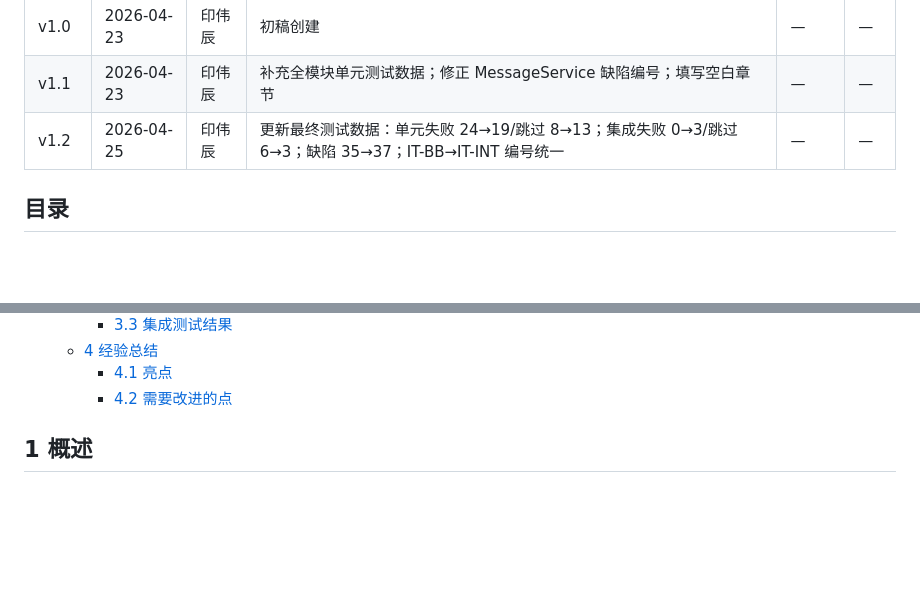
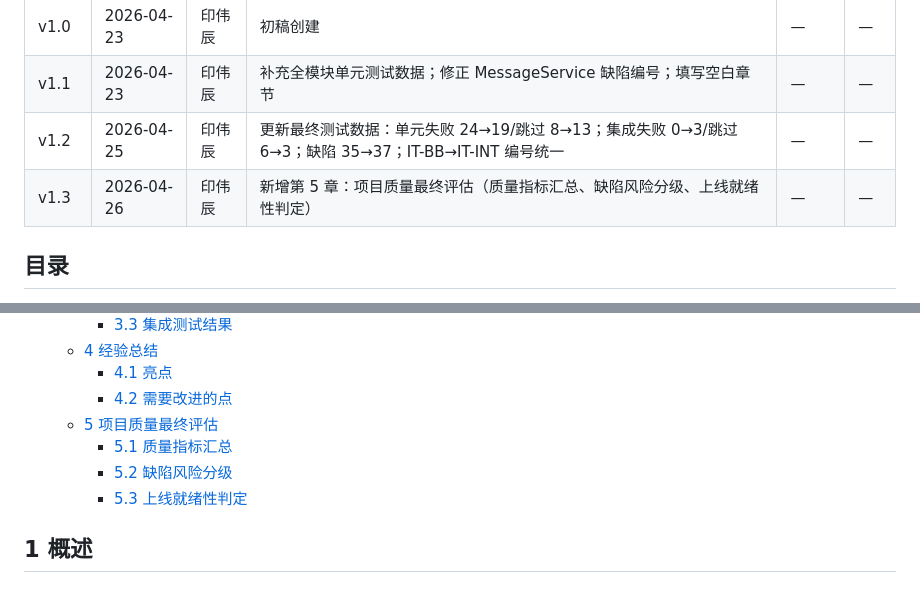
Before and after one commit to Jiadezhende/SoftwareTestingDemo, a Markdown page: docs/test-summary/TestSummaryReport.md, 2 parts joined by grey strips. Drawn GitHub-style; blank space fills up the shorter version.

```diff
--- a/docs/test-summary/TestSummaryReport.md
+++ b/docs/test-summary/TestSummaryReport.md
@@ -9,6 +9,7 @@
 | v1.0 | 2026-04-23 | 印伟辰 | 初稿创建 | — | — |
 | v1.1 | 2026-04-23 | 印伟辰 | 补充全模块单元测试数据；修正 MessageService 缺陷编号；填写空白章节 | — | — |
 | v1.2 | 2026-04-25 | 印伟辰 | 更新最终测试数据：单元失败 24→19/跳过 8→13；集成失败 0→3/跳过 6→3；缺陷 35→37；IT-BB→IT-INT 编号统一 | — | — |
+| v1.3 | 2026-04-26 | 印伟辰 | 新增第 5 章：项目质量最终评估（质量指标汇总、缺陷风险分级、上线就绪性判定） | — | — |
 
 ## 目录
 
@@ -32,6 +33,10 @@
   - [4 经验总结](#4-经验总结)
     - [4.1 亮点](#41-亮点)
     - [4.2 需要改进的点](#42-需要改进的点)
+  - [5 项目质量最终评估](#5-项目质量最终评估)
+    - [5.1 质量指标汇总](#51-质量指标汇总)
+    - [5.2 缺陷风险分级](#52-缺陷风险分级)
+    - [5.3 上线就绪性判定](#53-上线就绪性判定)
 
 ## 1 概述
 
```
Also changed, not shown: other parts of docs/test-summary/TestSummaryReport.md (+39 -0 lines).
